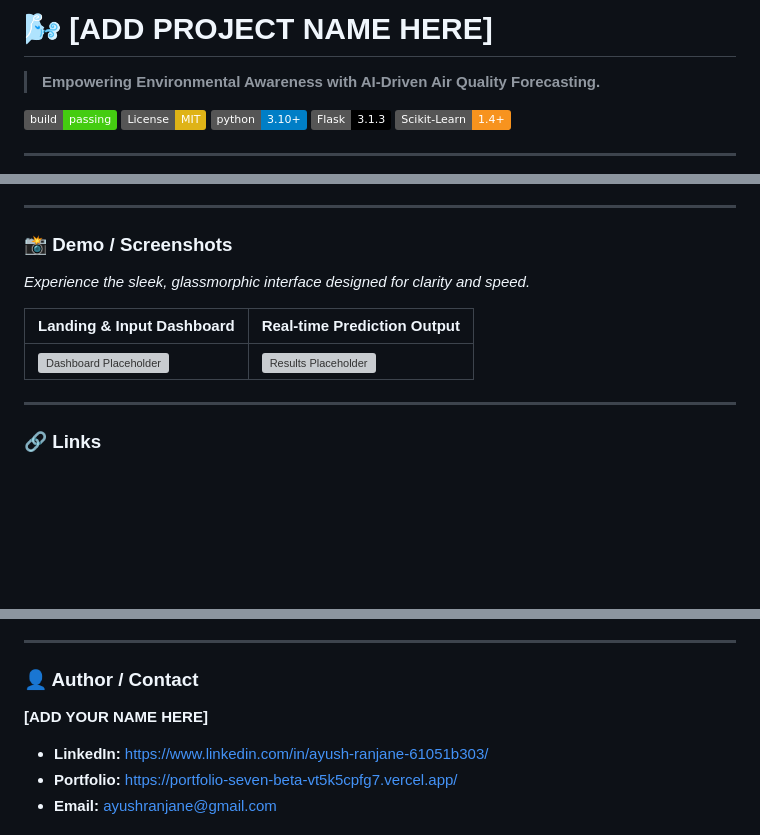
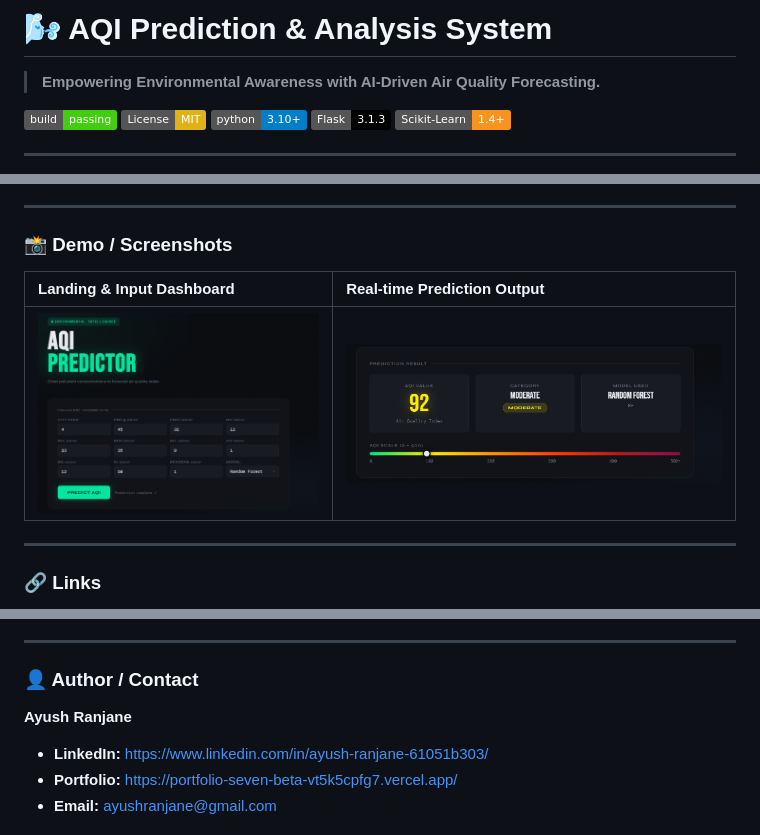
Before and after one commit to Ayush-Ranjane/AQI-Prediction-Analysis-System, a Markdown page: README.md, 3 parts joined by grey strips. Rendered like a GitHub page; badges without logos; blank space fills up the shorter version; grey boxes are pictures that could not be loaded.

Commit message:
end to end done

```diff
--- a/README.md
+++ b/README.md
@@ -1,4 +1,4 @@
-# 🌬️ [ADD PROJECT NAME HERE]
+# 🌬️ AQI Prediction & Analysis System
 
 > **Empowering Environmental Awareness with AI-Driven Air Quality Forecasting.**
 
@@ -18,11 +18,10 @@ By analyzing the concentration of key pollutants (PM2.5, PM10, NO2, CO, etc.), t
 ---
 
 ### 📸 Demo / Screenshots
-*Experience the sleek, glassmorphic interface designed for clarity and speed.*
 
 | Landing & Input Dashboard | Real-time Prediction Output |
 | :--- | :--- |
-| ![Dashboard Placeholder](assets\dash.png) | ![Results Placeholder](assets\output.png) |
+| ![Dashboard Screenshot](assets/dash.png) | ![Prediction Result Screenshot](assets/output.png) |
 
 ---
 
@@ -173,7 +172,7 @@ Visit `http://127.0.0.1:5000` in your browser to interact with the application.
 ---
 
 ### 👤 Author / Contact
-**[ADD YOUR NAME HERE]**
+**Ayush Ranjane**
 - **LinkedIn:** https://www.linkedin.com/in/ayush-ranjane-61051b303/
 - **Portfolio:** https://portfolio-seven-beta-vt5k5cpfg7.vercel.app/
 - **Email:** ayushranjane@gmail.com
```
